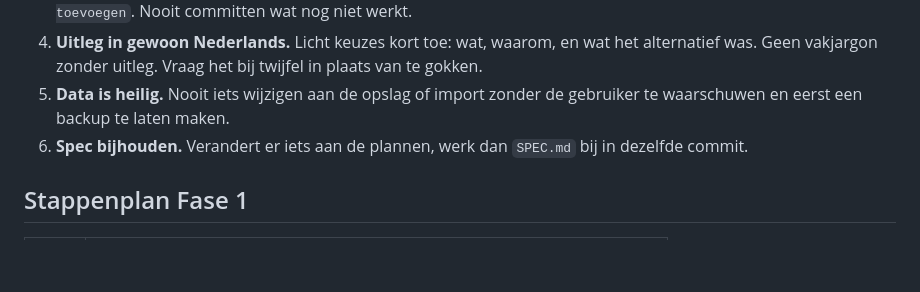
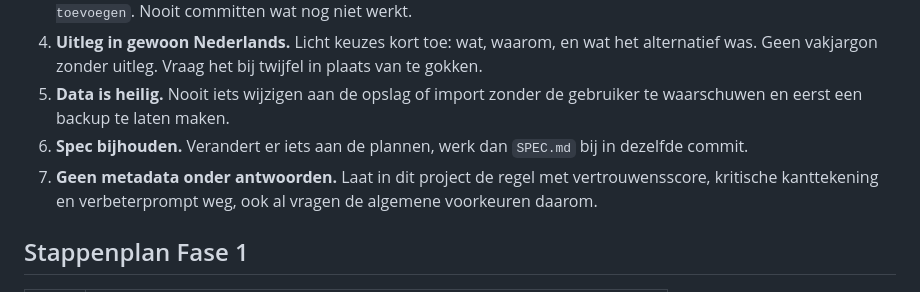
Before and after one commit to wfrd1978/boeken-app, a Markdown page: CLAUDE.md, the part around the change. Rendered like a GitHub page; blank space fills up the shorter version.

Commit message:
CLAUDE.md: geen metadata-regel onder antwoorden in dit project
Co-Authored-By: Claude Opus 5.5 <noreply@anthropic.com>
Claude-Session: https://claude.ai/code/session_013cYD8tQR5LNYySVuVo5SHj

```diff
--- a/CLAUDE.md
+++ b/CLAUDE.md
@@ -38,6 +38,7 @@ Geen betaalde diensten of API-sleutels zonder expliciete toestemming van de gebr
 4. **Uitleg in gewoon Nederlands.** Licht keuzes kort toe: wat, waarom, en wat het alternatief was. Geen vakjargon zonder uitleg. Vraag het bij twijfel in plaats van te gokken.
 5. **Data is heilig.** Nooit iets wijzigen aan de opslag of import zonder de gebruiker te waarschuwen en eerst een backup te laten maken.
 6. **Spec bijhouden.** Verandert er iets aan de plannen, werk dan `SPEC.md` bij in dezelfde commit.
+7. **Geen metadata onder antwoorden.** Laat in dit project de regel met vertrouwensscore, kritische kanttekening en verbeterprompt weg, ook al vragen de algemene voorkeuren daarom.
 
 ## Stappenplan Fase 1
 
```
